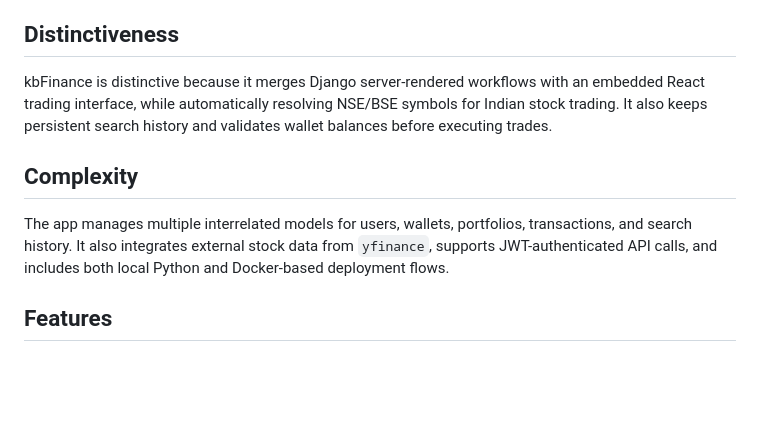
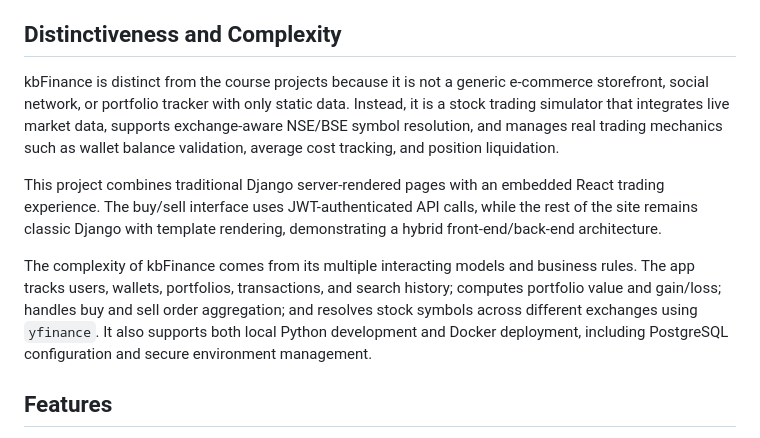
Before and after one commit to KaranGB83/kbFinance, a Markdown page: README.md, the part around the change. GitHub-like rendering; blank space fills up the shorter version.

Commit message:
Added required header ## Distinctiveness and Complexity

```diff
--- a/README.md
+++ b/README.md
@@ -121,13 +121,13 @@ The backend is built with Django, and the app includes an embedded React buy/sel
 - `stocks/templates/stocks/portfolio.html`: portfolio summary template.
 - `stocks/templates/stocks/transactions.html`: transaction history template.
 
-## Distinctiveness
+## Distinctiveness and Complexity
 
-kbFinance is distinctive because it merges Django server-rendered workflows with an embedded React trading interface, while automatically resolving NSE/BSE symbols for Indian stock trading. It also keeps persistent search history and validates wallet balances before executing trades.
+kbFinance is distinct from the course projects because it is not a generic e-commerce storefront, social network, or portfolio tracker with only static data. Instead, it is a stock trading simulator that integrates live market data, supports exchange-aware NSE/BSE symbol resolution, and manages real trading mechanics such as wallet balance validation, average cost tracking, and position liquidation.
 
-## Complexity
+This project combines traditional Django server-rendered pages with an embedded React trading experience. The buy/sell interface uses JWT-authenticated API calls, while the rest of the site remains classic Django with template rendering, demonstrating a hybrid front-end/back-end architecture.
 
-The app manages multiple interrelated models for users, wallets, portfolios, transactions, and search history. It also integrates external stock data from `yfinance`, supports JWT-authenticated API calls, and includes both local Python and Docker-based deployment flows.
+The complexity of kbFinance comes from its multiple interacting models and business rules. The app tracks users, wallets, portfolios, transactions, and search history; computes portfolio value and gain/loss; handles buy and sell order aggregation; and resolves stock symbols across different exchanges using `yfinance`. It also supports both local Python development and Docker deployment, including PostgreSQL configuration and secure environment management.
 
 ## Features
 
```
